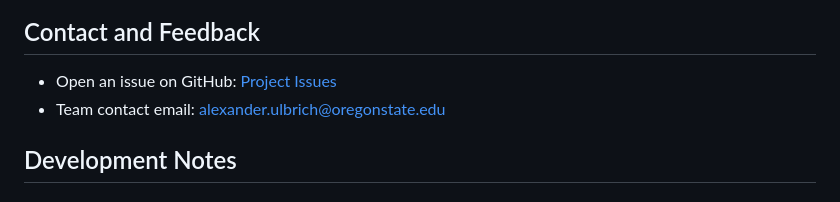
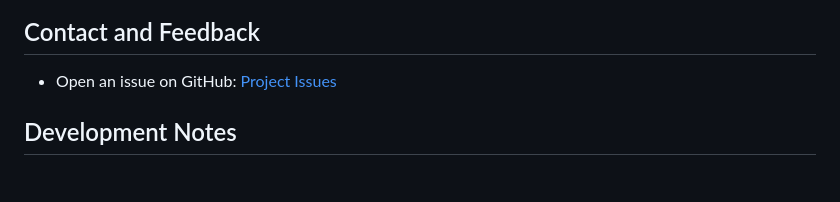
Before and after one commit to cs041-mealplanner/CS041-meal-planning-app, a Markdown page: README.md, the part around one of its changes. Drawn GitHub-style.

```diff
--- a/README.md
+++ b/README.md
@@ -80,7 +88,6 @@ Project partner: Alexander Ulbrich
 ## Contact and Feedback
 
 - Open an issue on GitHub: [Project Issues](https://github.com/cs041-mealplanner/CS041-meal-planning-app/issues)
-- Team contact email: [alexander.ulbrich@oregonstate.edu](mailto:alexander.ulbrich@oregonstate.edu)
 
 ## Development Notes
 
```
Also changed, not shown: other parts of README.md (+17 -9 lines).
